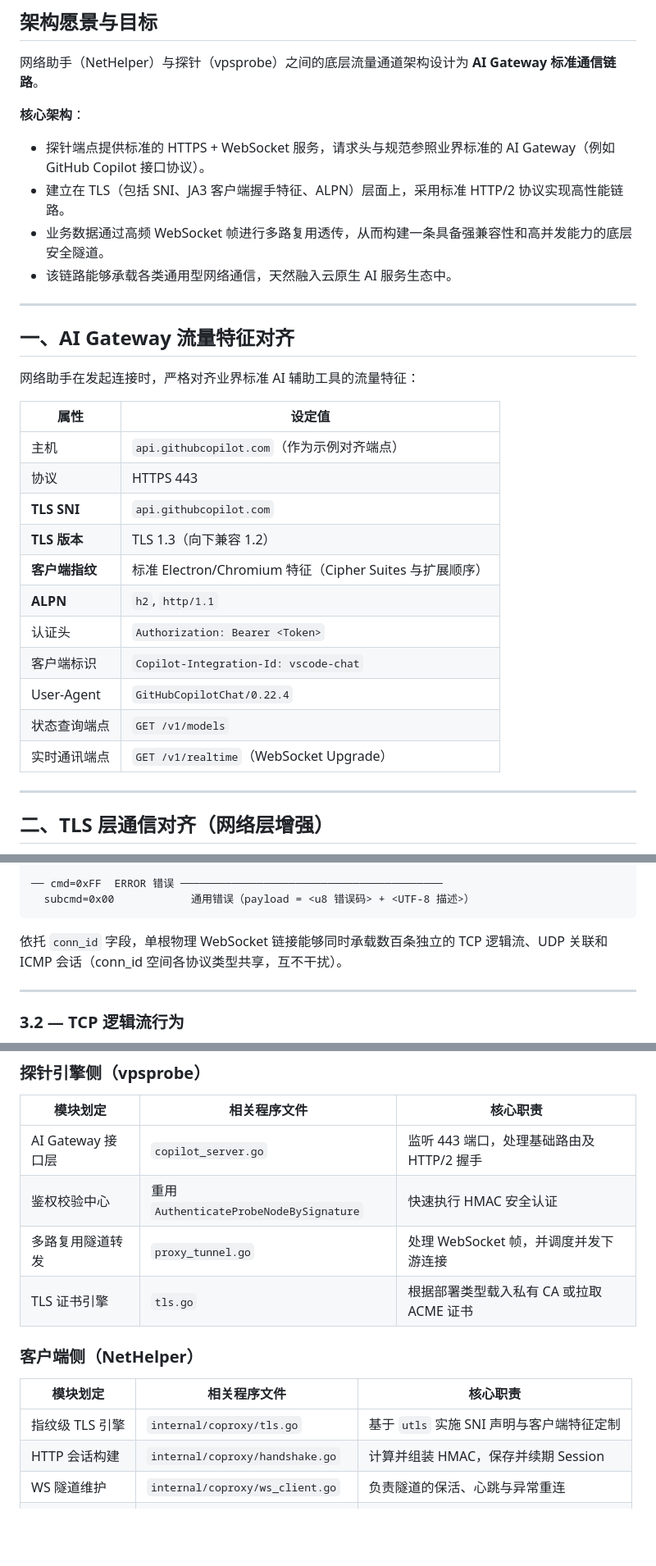
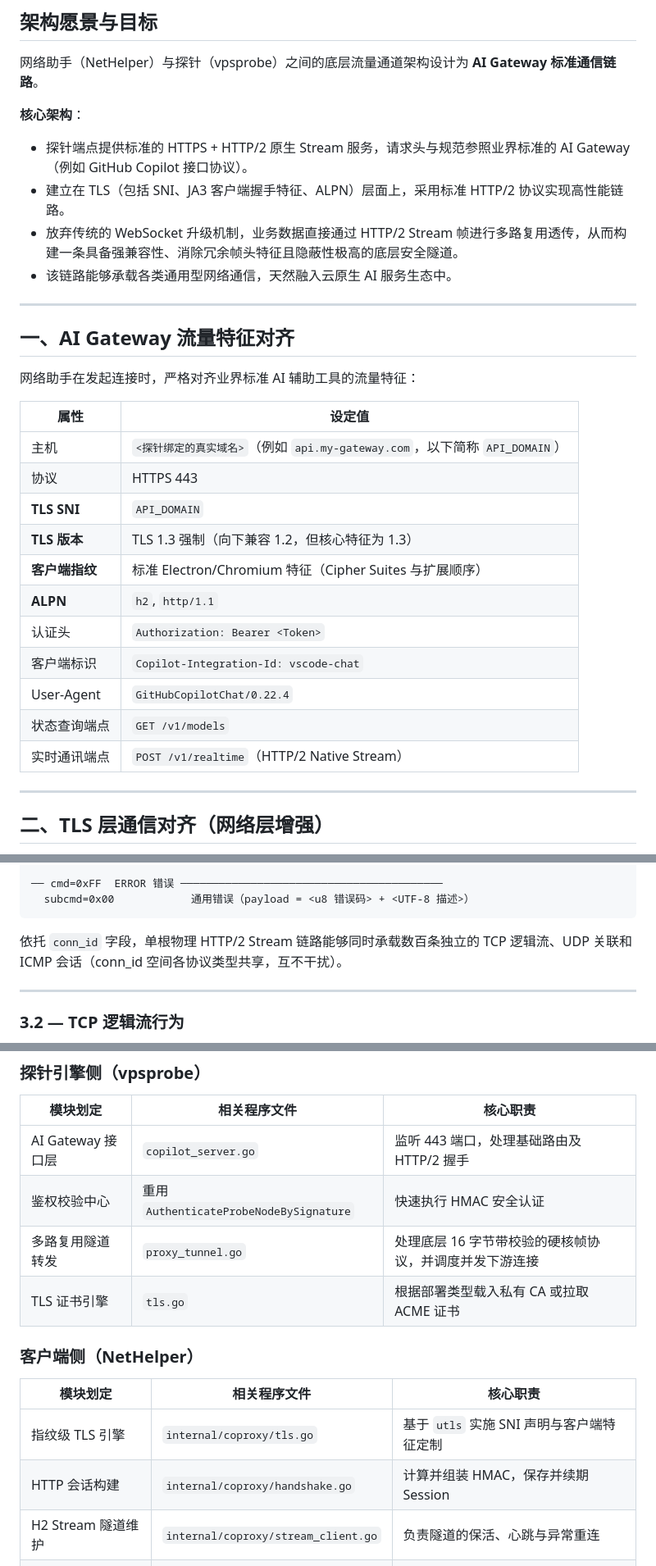
Before and after one commit to fengzhanhuaer/VpsHelper, a Markdown page: doc/copilot_disguise_protocol.md, 3 parts joined by grey strips. Shown at 82% size. Drawn GitHub-style; blank space fills up the shorter version.

````diff
--- a/doc/copilot_disguise_protocol.md
+++ b/doc/copilot_disguise_protocol.md
@@ -7,9 +7,9 @@
 网络助手（NetHelper）与探针（vpsprobe）之间的底层流量通道架构设计为 **AI Gateway 标准通信链路**。
 
 **核心架构**：
-- 探针端点提供标准的 HTTPS + WebSocket 服务，请求头与规范参照业界标准的 AI Gateway（例如 GitHub Copilot 接口协议）。
+- 探针端点提供标准的 HTTPS + HTTP/2 原生 Stream 服务，请求头与规范参照业界标准的 AI Gateway（例如 GitHub Copilot 接口协议）。
 - 建立在 TLS（包括 SNI、JA3 客户端握手特征、ALPN）层面上，采用标准 HTTP/2 协议实现高性能链路。
-- 业务数据通过高频 WebSocket 帧进行多路复用透传，从而构建一条具备强兼容性和高并发能力的底层安全隧道。
+- 放弃传统的 WebSocket 升级机制，业务数据直接通过 HTTP/2 Stream 帧进行多路复用透传，从而构建一条具备强兼容性、消除冗余帧头特征且隐蔽性极高的底层安全隧道。
 - 该链路能够承载各类通用型网络通信，天然融入云原生 AI 服务生态中。
 
 ---
@@ -20,17 +20,17 @@
 
 | 属性 | 设定值 |
 |---|---|
-| 主机 | `api.githubcopilot.com`（作为示例对齐端点） |
+| 主机 | `<探针绑定的真实域名>`（例如 `api.my-gateway.com`，以下简称 `API_DOMAIN`） |
 | 协议 | HTTPS 443 |
-| **TLS SNI** | `api.githubcopilot.com` |
-| **TLS 版本** | TLS 1.3（向下兼容 1.2） |
+| **TLS SNI** | `API_DOMAIN` |
+| **TLS 版本** | TLS 1.3 强制（向下兼容 1.2，但核心特征为 1.3） |
 | **客户端指纹** | 标准 Electron/Chromium 特征（Cipher Suites 与扩展顺序） |
 | **ALPN** | `h2`, `http/1.1` |
 | 认证头 | `Authorization: Bearer <Token>` |
 | 客户端标识 | `Copilot-Integration-Id: vscode-chat` |
 | User-Agent | `GitHubCopilotChat/0.22.4` |
 | 状态查询端点 | `GET /v1/models` |
-| 实时通讯端点 | `GET /v1/realtime`（WebSocket Upgrade） |
+| 实时通讯端点 | `POST /v1/realtime`（HTTP/2 Native Stream） |
 
 ---
 
@@ -169,7 +185,7 @@ subcmd — 该操作的具体子态或扩展参数（未定义时置 0x00）
   subcmd=0x00            通用错误（payload = <u8 错误码> + <UTF-8 描述>）
 ```
 
-依托 `conn_id` 字段，单根物理 WebSocket 链接能够同时承载数百条独立的 TCP 逻辑流、UDP 关联和 ICMP 会话（conn_id 空间各协议类型共享，互不干扰）。
+依托 `conn_id` 字段，单根物理 HTTP/2 Stream 链路能够同时承载数百条独立的 TCP 逻辑流、UDP 关联和 ICMP 会话（conn_id 空间各协议类型共享，互不干扰）。
 
 
 ---
@@ -333,7 +353,7 @@ NetHelper 在本地系统层暴露标准化网络接入断点，接管应用层
 |---|---|---|
 | AI Gateway 接口层 | `copilot_server.go` | 监听 443 端口，处理基础路由及 HTTP/2 握手 |
 | 鉴权校验中心 | 重用 `AuthenticateProbeNodeBySignature` | 快速执行 HMAC 安全认证 |
-| 多路复用隧道转发 | `proxy_tunnel.go` | 处理 WebSocket 帧，并调度并发下游连接 |
+| 多路复用隧道转发 | `proxy_tunnel.go` | 处理底层 16 字节带校验的硬核帧协议，并调度并发下游连接 |
 | TLS 证书引擎 | `tls.go` | 根据部署类型载入私有 CA 或拉取 ACME 证书 |
 
 ### 客户端侧（NetHelper）
@@ -342,6 +362,6 @@ NetHelper 在本地系统层暴露标准化网络接入断点，接管应用层
 |---|---|---|
 | 指纹级 TLS 引擎 | `internal/coproxy/tls.go` | 基于 `utls` 实施 SNI 声明与客户端特征定制 |
 | HTTP 会话构建 | `internal/coproxy/handshake.go` | 计算并组装 HMAC，保存并续期 Session |
-| WS 隧道维护 | `internal/coproxy/ws_client.go` | 负责隧道的保活、心跳与异常重连 |
+| H2 Stream 隧道维护 | `internal/coproxy/stream_client.go` | 负责隧道的保活、心跳与异常重连 |
 | 并发流状态机 | `internal/coproxy/mux.go` | 处理 `conn_id` 的分配、释放与乱序管理 |
 | 协议接入器 | `internal/coproxy/socks5.go`<br>`internal/coproxy/http_proxy.go` | 在本地构建协议解析及网关服务 |
````
Also changed, not shown: other parts of doc/copilot_disguise_protocol.md (+43 -23 lines).
